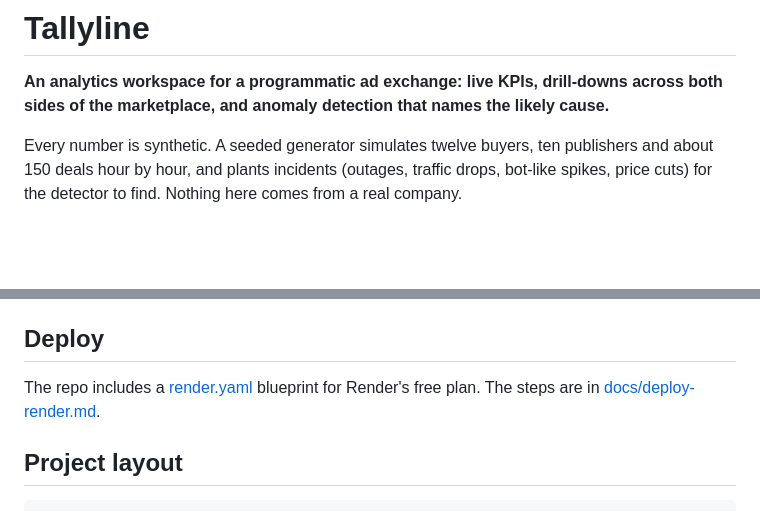
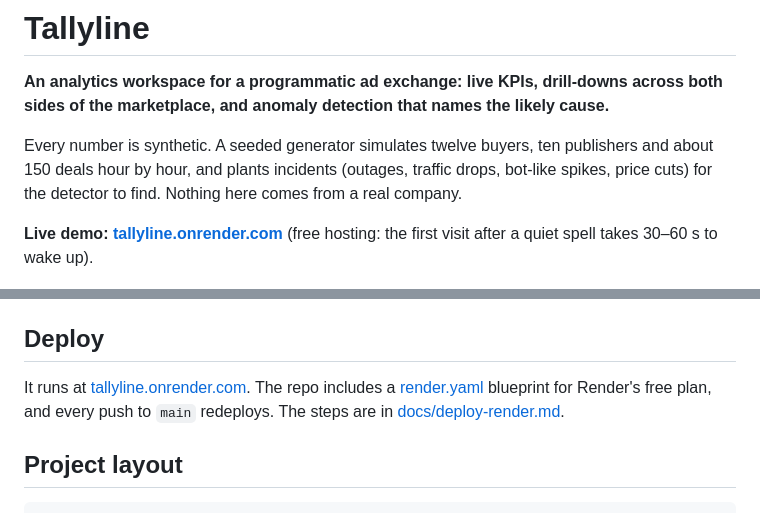
Before and after one commit to chayanjn24/tallyline, a Markdown page: README.md, 2 parts joined by grey strips. Rendered like a GitHub page; blank space fills up the shorter version.

Commit message:
README: link the live demo
Co-Authored-By: Claude Opus 5.5 <noreply@anthropic.com>

```diff
--- a/README.md
+++ b/README.md
@@ -3,6 +3,8 @@
 **An analytics workspace for a programmatic ad exchange: live KPIs, drill-downs across both sides of the marketplace, and anomaly detection that names the likely cause.**
 
 Every number is synthetic. A seeded generator simulates twelve buyers, ten publishers and about 150 deals hour by hour, and plants incidents (outages, traffic drops, bot-like spikes, price cuts) for the detector to find. Nothing here comes from a real company.
+
+**Live demo: [tallyline.onrender.com](https://tallyline.onrender.com)** (free hosting: the first visit after a quiet spell takes 30–60 s to wake up).
 
 ![Overview, dark theme](docs/img/overview-dark.png)
 
@@ -72,7 +74,7 @@ Settings are environment variables: `TALLYLINE_SEED` (a different seed gives a d
 
 ## Deploy
 
-The repo includes a [render.yaml](render.yaml) blueprint for Render's free plan. The steps are in [docs/deploy-render.md](docs/deploy-render.md).
+It runs at [tallyline.onrender.com](https://tallyline.onrender.com). The repo includes a [render.yaml](render.yaml) blueprint for Render's free plan, and every push to `main` redeploys. The steps are in [docs/deploy-render.md](docs/deploy-render.md).
 
 ## Project layout
 
```
